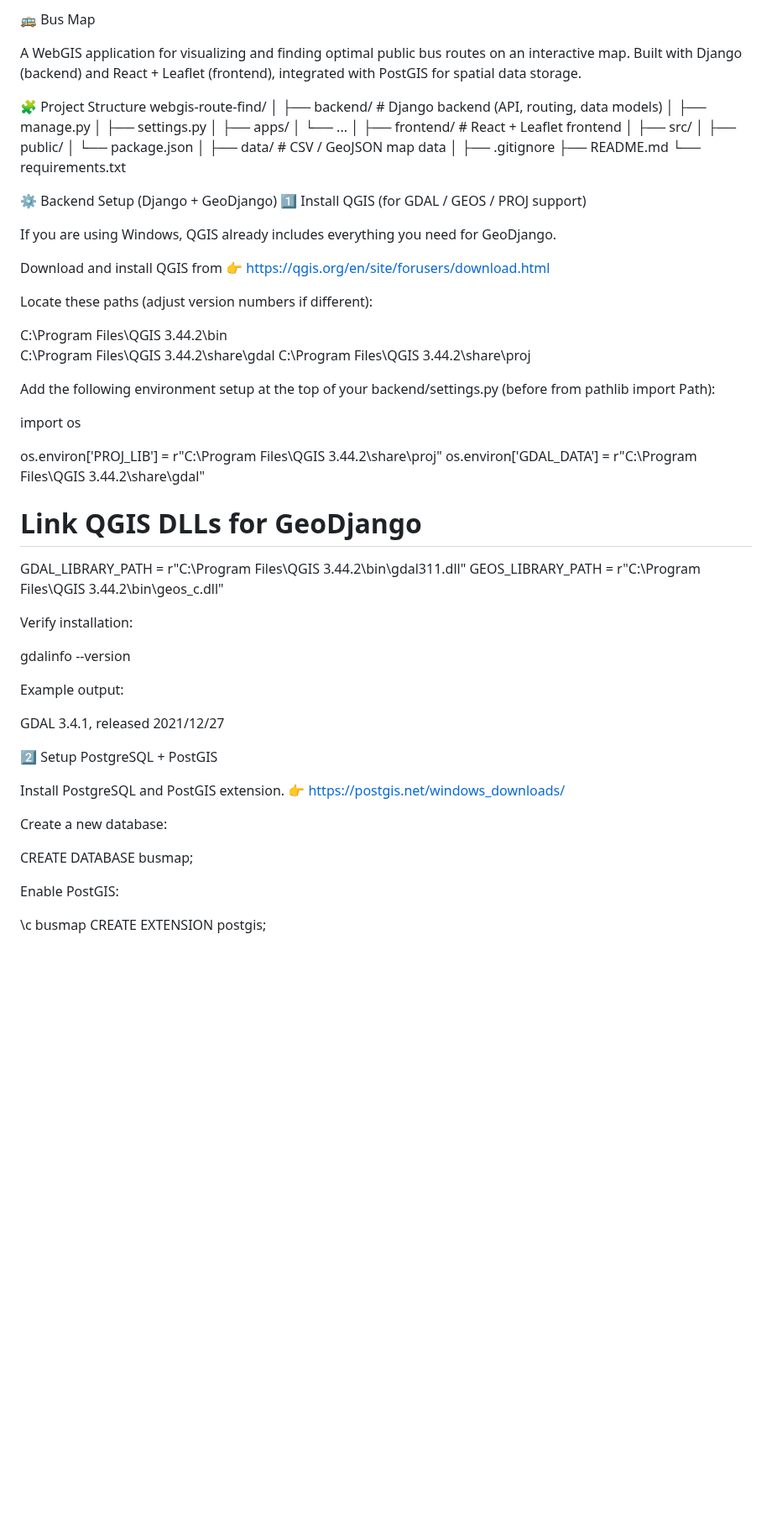
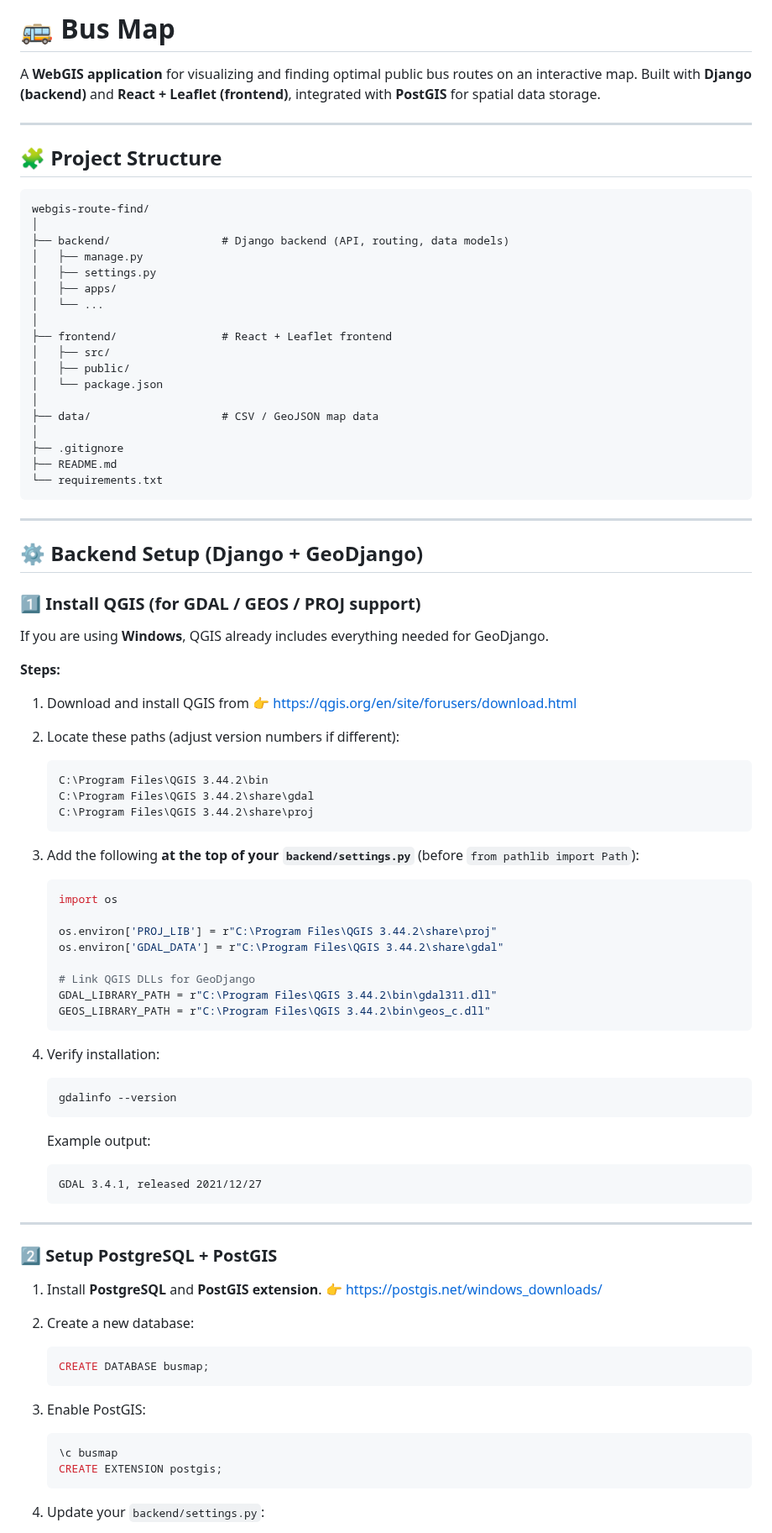
Before and after one commit to NguyennMinhh/webgis-route-find, a Markdown page: README.md, the part around one of its changes. Shown at 84% size. Rendered like a GitHub page; blank space fills up the shorter version.

Commit message:
Revise README for improved clarity and structure
Updated README to enhance clarity and structure, added sections for GIS verification test and example screenshot.

````diff
--- a/README.md
+++ b/README.md
@@ -1,9 +1,13 @@
-🚌 Bus Map
+# 🚌 Bus Map
 
-A WebGIS application for visualizing and finding optimal public bus routes on an interactive map.
-Built with Django (backend) and React + Leaflet (frontend), integrated with PostGIS for spatial data storage.
+A **WebGIS application** for visualizing and finding optimal public bus routes on an interactive map.
+Built with **Django (backend)** and **React + Leaflet (frontend)**, integrated with **PostGIS** for spatial data storage.
 
-🧩 Project Structure
+---
+
+## 🧩 Project Structure
+
+```
 webgis-route-find/
 │
 ├── backend/                 # Django backend (API, routing, data models)
@@ -22,56 +26,73 @@ webgis-route-find/
 ├── .gitignore
 ├── README.md
 └── requirements.txt
+```
 
-⚙️ Backend Setup (Django + GeoDjango)
-1️⃣ Install QGIS (for GDAL / GEOS / PROJ support)
+---
 
-If you are using Windows, QGIS already includes everything you need for GeoDjango.
+## ⚙️ Backend Setup (Django + GeoDjango)
 
-Download and install QGIS from
-👉 https://qgis.org/en/site/forusers/download.html
+### 1️⃣ Install QGIS (for GDAL / GEOS / PROJ support)
 
-Locate these paths (adjust version numbers if different):
+If you are using **Windows**, QGIS already includes everything needed for GeoDjango.
 
-C:\Program Files\QGIS 3.44.2\bin\
-C:\Program Files\QGIS 3.44.2\share\gdal
-C:\Program Files\QGIS 3.44.2\share\proj
+**Steps:**
 
+1. Download and install QGIS from
+   👉 [https://qgis.org/en/site/forusers/download.html](https://qgis.org/en/site/forusers/download.html)
 
-Add the following environment setup at the top of your backend/settings.py (before from pathlib import Path):
+2. Locate these paths (adjust version numbers if different):
 
-import os
+   ```
+   C:\Program Files\QGIS 3.44.2\bin
+   C:\Program Files\QGIS 3.44.2\share\gdal
+   C:\Program Files\QGIS 3.44.2\share\proj
+   ```
 
-os.environ['PROJ_LIB'] = r"C:\Program Files\QGIS 3.44.2\share\proj"
-os.environ['GDAL_DATA'] = r"C:\Program Files\QGIS 3.44.2\share\gdal"
+3. Add the following **at the top of your `backend/settings.py`** (before `from pathlib import Path`):
 
-# Link QGIS DLLs for GeoDjango
-GDAL_LIBRARY_PATH = r"C:\Program Files\QGIS 3.44.2\bin\gdal311.dll"
-GEOS_LIBRARY_PATH = r"C:\Program Files\QGIS 3.44.2\bin\geos_c.dll"
+   ```python
+   import os
 
+   os.environ['PROJ_LIB'] = r"C:\Program Files\QGIS 3.44.2\share\proj"
+   os.environ['GDAL_DATA'] = r"C:\Program Files\QGIS 3.44.2\share\gdal"
 
-Verify installation:
+   # Link QGIS DLLs for GeoDjango
+   GDAL_LIBRARY_PATH = r"C:\Program Files\QGIS 3.44.2\bin\gdal311.dll"
+   GEOS_LIBRARY_PATH = r"C:\Program Files\QGIS 3.44.2\bin\geos_c.dll"
+   ```
 
-gdalinfo --version
+4. Verify installation:
 
+   ```bash
+   gdalinfo --version
+   ```
 
-Example output:
+   Example output:
 
-GDAL 3.4.1, released 2021/12/27
+   ```
+   GDAL 3.4.1, released 2021/12/27
+   ```
 
-2️⃣ Setup PostgreSQL + PostGIS
+---
 
-Install PostgreSQL and PostGIS extension.
-👉 https://postgis.net/windows_downloads/
+### 2️⃣ Setup PostgreSQL + PostGIS
 
-Create a new database:
+1. Install **PostgreSQL** and **PostGIS extension**.
+   👉 [https://postgis.net/windows_downloads/](https://postgis.net/windows_downloads/)
 
-CREATE DATABASE busmap;
+2. Create a new database:
 
+   ```sql
+   CREATE DATABASE busmap;
+   ```
 
-Enable PostGIS:
+3. Enable PostGIS:
 
-\c busmap
-CREATE EXTENSION postgis;
+   ```sql
+   \c busmap
+   CREATE EXTENSION postgis;
+   ```
 
+4. Update your `backend/settings.py`:
 
````
Also changed, not shown: other parts of README.md (+103 -50 lines).
